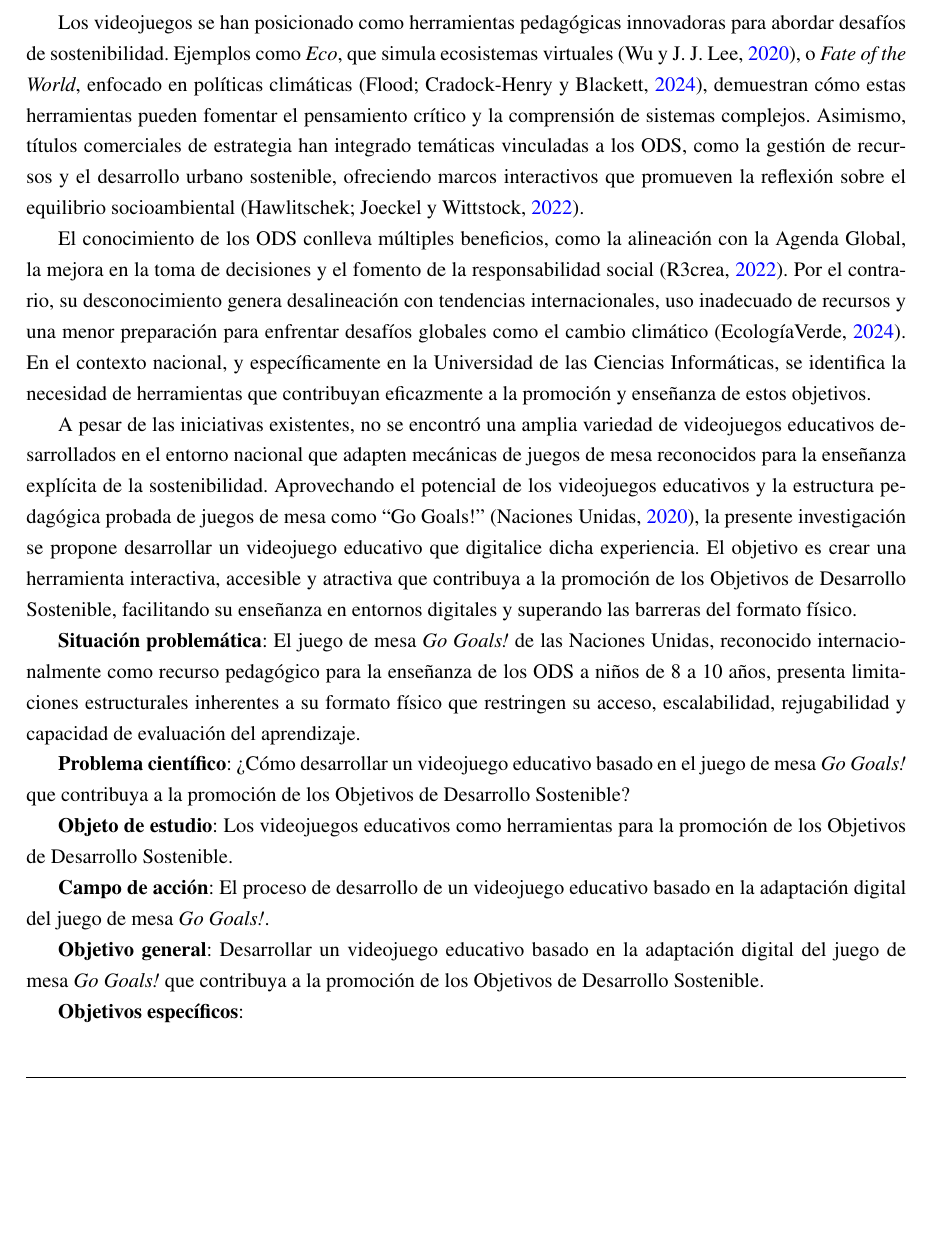
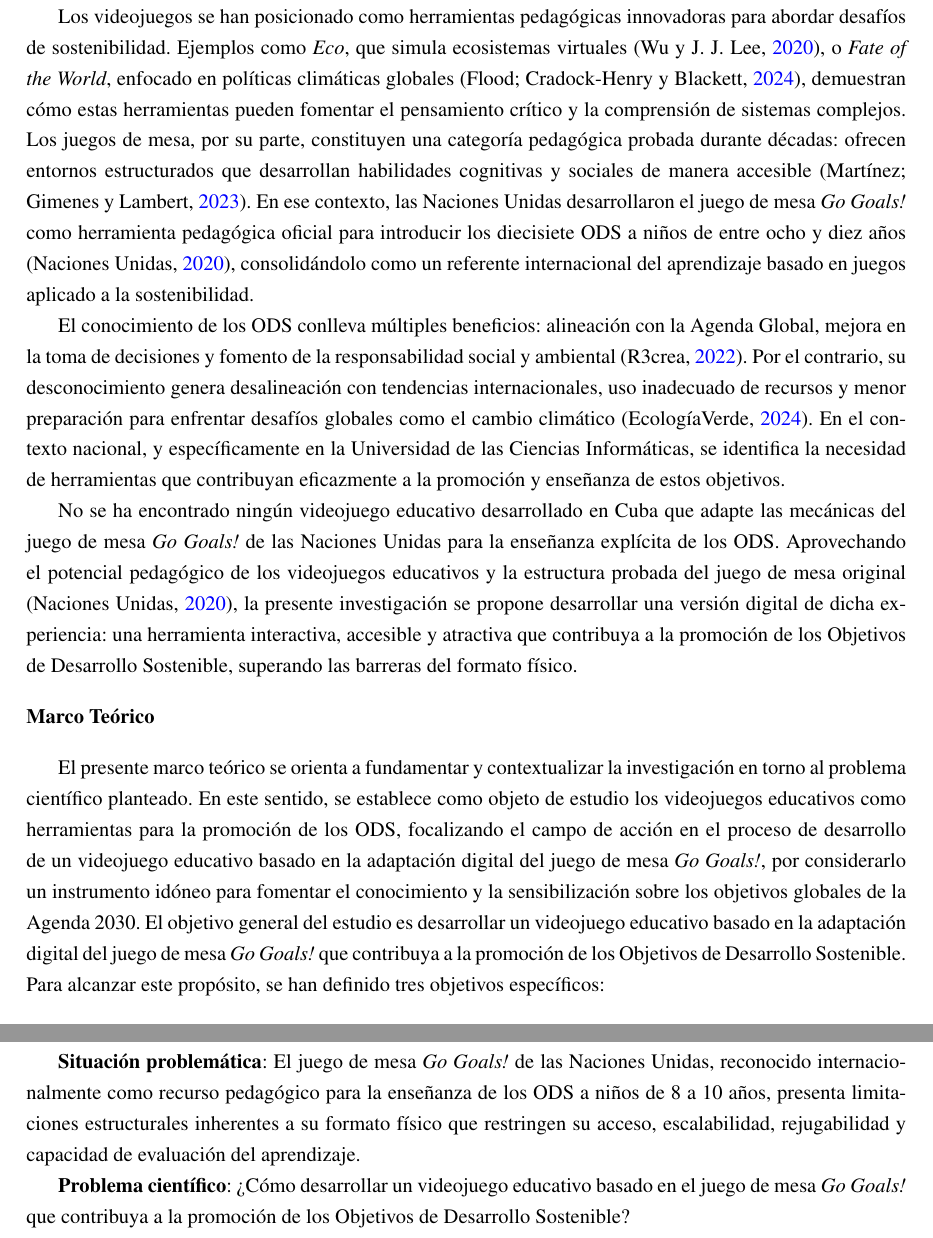
Before and after one commit to rmc03/myThesisOnLaTeX, a LaTeX thesis (example.tex, which reads Introduction.tex): part of page 16 of 68 before the commit and two parts of pages 16 and 17 of 68 after it, the two joined at a grey line, cut so that both start at the same text, the shorter picture padded with empty space. Compiled offline with pdfLaTeX; a LaTeX package or settings file that is missing is left out.

Commit message:
restructure(intro): adapta introduccion a esquema de tesis referencia con seccion Marco Teorico independiente

```diff
--- a/Introduction.tex
+++ b/Introduction.tex
@@ -8,29 +8,28 @@ La educación es un derecho humano fundamental y un motor clave para el desarrol
 
-En Cuba, el sistema educativo ha sido históricamente un pilar del desarrollo social, logrando altas tasas de alfabetización y acceso gratuito en todos los niveles, respaldado por una inversión significativa del PIB \parencite{CubaConstitucion2019}. No obstante, persisten desafíos como la escasez de materiales didácticos, la obsolescencia tecnológica y las limitaciones de conectividad que afectan la calidad educativa en contextos de crisis económica \parencite{BancoMundial2023, MesaLago2022}. El Primer Informe Nacional Voluntario de Cuba \parencite{InformeVoluntarioCuba2021} destaca la necesidad de continuar mejorando la infraestructura y el acceso a tecnologías actualizadas para asegurar una educación de calidad alineada con los estándares internacionales.
+En Cuba, el sistema educativo ha sido históricamente un pilar del desarrollo social. El 99{,}7\% de su población adulta está alfabetizada \parencite{UNESCO2023}, y la educación es gratuita en todos los niveles tal como lo establece la Constitución de la República \parencite{CubaConstitucion2019}. No obstante, persisten desafíos como la escasez de materiales didácticos digitales, la obsolescencia tecnológica y las limitaciones de conectividad que afectan la calidad educativa en contextos de crisis económica \parencite{BancoMundial2023, MesaLago2022}. El Primer Informe Nacional Voluntario de Cuba \parencite{InformeVoluntarioCuba2021} destaca la necesidad de continuar mejorando la infraestructura y el acceso a tecnologías actualizadas para asegurar una educación de calidad alineada con los estándares internacionales.
 
-Los videojuegos se han posicionado como herramientas pedagógicas innovadoras para abordar desafíos de sostenibilidad. Ejemplos como \textit{Eco}, que simula ecosistemas virtuales \parencite{WuLee2020}, o \textit{Fate of the World}, enfocado en políticas climáticas \parencite{FloodCradock2024}, demuestran cómo estas herramientas pueden fomentar el pensamiento crítico y la comprensión de sistemas complejos. Asimismo, títulos comerciales de estrategia han integrado temáticas vinculadas a los ODS, como la gestión de recursos y el desarrollo urbano sostenible, ofreciendo marcos interactivos que promueven la reflexión sobre el equilibrio socioambiental \parencite{Hawlitschek2022}.
+Los videojuegos se han posicionado como herramientas pedagógicas innovadoras para abordar desafíos de sostenibilidad. Ejemplos como \textit{Eco}, que simula ecosistemas virtuales \parencite{WuLee2020}, o \textit{Fate of the World}, enfocado en políticas climáticas globales \parencite{FloodCradock2024}, demuestran cómo estas herramientas pueden fomentar el pensamiento crítico y la comprensión de sistemas complejos. Los juegos de mesa, por su parte, constituyen una categoría pedagógica probada durante décadas: ofrecen entornos estructurados que desarrollan habilidades cognitivas y sociales de manera accesible \parencite{MartinezGimenes2023}. En ese contexto, las Naciones Unidas desarrollaron el juego de mesa \textit{Go Goals!} como herramienta pedagógica oficial para introducir los diecisiete ODS a niños de entre ocho y diez años \parencite{GoGoals2020}, consolidándolo como un referente internacional del aprendizaje basado en juegos aplicado a la sostenibilidad.
 
-El conocimiento de los ODS conlleva múltiples beneficios, como la alineación con la Agenda Global, la mejora en la toma de decisiones y el fomento de la responsabilidad social \parencite{R3crea2022}. Por el contrario, su desconocimiento genera desalineación con tendencias internacionales, uso inadecuado de recursos y una menor preparación para enfrentar desafíos globales como el cambio climático \parencite{EcologiaVerde2024}. En el contexto nacional, y específicamente en la Universidad de las Ciencias Informáticas, se identifica la necesidad de herramientas que contribuyan eficazmente a la promoción y enseñanza de estos objetivos.
+El conocimiento de los ODS conlleva múltiples beneficios: alineación con la Agenda Global, mejora en la toma de decisiones y fomento de la responsabilidad social y ambiental \parencite{R3crea2022}. Por el contrario, su desconocimiento genera desalineación con tendencias internacionales, uso inadecuado de recursos y menor preparación para enfrentar desafíos globales como el cambio climático \parencite{EcologiaVerde2024}. En el contexto nacional, y específicamente en la Universidad de las Ciencias Informáticas, se identifica la necesidad de herramientas que contribuyan eficazmente a la promoción y enseñanza de estos objetivos.
 
-A pesar de las iniciativas existentes, no se encontró una amplia variedad de videojuegos educativos desarrollados en el entorno nacional que adapten mecánicas de juegos de mesa reconocidos para la enseñanza explícita de la sostenibilidad. Aprovechando el potencial de los videojuegos educativos y la estructura pedagógica probada de juegos de mesa como ``Go Goals!'' \parencite{GoGoals2020}, la presente investigación se propone desarrollar un videojuego educativo que digitalice dicha experiencia. El objetivo es crear una herramienta interactiva, accesible y atractiva que contribuya a la promoción de los Objetivos de Desarrollo Sostenible, facilitando su enseñanza en entornos digitales y superando las barreras del formato físico.
+No se ha encontrado ningún videojuego educativo desarrollado en Cuba que adapte las mecánicas del juego de mesa \textit{Go Goals!} de las Naciones Unidas para la enseñanza explícita de los ODS. Aprovechando el potencial pedagógico de los videojuegos educativos y la estructura probada del juego de mesa original \parencite{GoGoals2020}, la presente investigación se propone desarrollar una versión digital de dicha experiencia: una herramienta interactiva, accesible y atractiva que contribuya a la promoción de los Objetivos de Desarrollo Sostenible, superando las barreras del formato físico.
 
-\textbf{Situación problemática}: El juego de mesa \textit{Go Goals!} de las Naciones Unidas, reconocido internacionalmente como recurso pedagógico para la enseñanza de los ODS a niños de 8 a 10 años, presenta limitaciones estructurales inherentes a su formato físico que restringen su acceso, escalabilidad, rejugabilidad y capacidad de evaluación del aprendizaje.
+\bigskip
+\noindent\textbf{Marco Teórico}
+\bigskip
 
-\textbf{Problema científico}: ¿Cómo desarrollar un videojuego educativo basado en el juego de mesa \textit{Go Goals!} que contribuya a la promoción de los Objetivos de Desarrollo Sostenible?
+El presente marco teórico se orienta a fundamentar y contextualizar la investigación en torno al problema científico planteado. En este sentido, se establece como objeto de estudio los videojuegos educativos como herramientas para la promoción de los ODS, focalizando el campo de acción en el proceso de desarrollo de un videojuego educativo basado en la adaptación digital del juego de mesa \textit{Go Goals!}, por considerarlo un instrumento idóneo para fomentar el conocimiento y la sensibilización sobre los objetivos globales de la Agenda 2030. El objetivo general del estudio es desarrollar un videojuego educativo basado en la adaptación digital del juego de mesa \textit{Go Goals!} que contribuya a la promoción de los Objetivos de Desarrollo Sostenible. Para alcanzar este propósito, se han definido tres objetivos específicos:
 
-\textbf{Objeto de estudio}: Los videojuegos educativos como herramientas para la promoción de los Objetivos de Desarrollo Sostenible.
-
-\textbf{Campo de acción}: El proceso de desarrollo de un videojuego educativo basado en la adaptación digital del juego de mesa \textit{Go Goals!}.
-
-\textbf{Objetivo general}: Desarrollar un videojuego educativo basado en la adaptación digital del juego de mesa \textit{Go Goals!} que contribuya a la promoción de los Objetivos de Desarrollo Sostenible.
-
-\textbf{Objetivos específicos}:
 \begin{enumerate}
     \item Establecer los referentes teórico-metodológicos relacionados con la promoción de los Objetivos de Desarrollo Sostenible mediante videojuegos educativos.
     \item Realizar el análisis, diseño e implementación del videojuego educativo basado en \textit{Go Goals!}.
     \item Validar el funcionamiento del videojuego a través de la aplicación de métricas de calidad y pruebas de software.
 \end{enumerate}
 
-\textbf{Métodos de investigación}: La metodología de investigación se fundamenta en un enfoque integral que combina métodos empíricos, como la observación apoyada en el análisis comparativo de otros videojuegos, con métodos teóricos, como la modelación y el análisis-síntesis, garantizando así una comprensión y análisis del fenómeno desde múltiples perspectivas.
+\textbf{Situación problemática}: El juego de mesa \textit{Go Goals!} de las Naciones Unidas, reconocido internacionalmente como recurso pedagógico para la enseñanza de los ODS a niños de 8 a 10 años, presenta limitaciones estructurales inherentes a su formato físico que restringen su acceso, escalabilidad, rejugabilidad y capacidad de evaluación del aprendizaje.
 
-\textbf{Estructura capitular}: El presente trabajo se estructura en tres capítulos. El Capítulo I establece los referentes teórico-metodológicos sobre el objeto de estudio, sistematizando los fundamentos del aprendizaje basado en juegos, la gamificación educativa y las tecnologías seleccionadas. El Capítulo II aborda el análisis, diseño e implementación del videojuego, presentando los artefactos de ingeniería de requisitos, la arquitectura de la solución y los prototipos de interfaces gráficas. El Capítulo III valida la solución propuesta mediante la aplicación de pruebas de software y métricas de calidad.
+\textbf{Problema científico}: ¿Cómo desarrollar un videojuego educativo basado en el juego de mesa \textit{Go Goals!} que contribuya a la promoción de los Objetivos de Desarrollo Sostenible?
+
+\textbf{Métodos de investigación}: La metodología de investigación se fundamenta en un enfoque integral que combina métodos empíricos, como la observación apoyada en el análisis comparativo de otros videojuegos educativos, con métodos teóricos, como la modelación y el análisis-síntesis, garantizando así una comprensión del fenómeno desde múltiples perspectivas.
+
+\textbf{Estructura capitular}: El presente trabajo se estructura en tres capítulos. El \textbf{Capítulo I} establece los referentes teórico-metodológicos sobre el objeto de estudio, sistematizando los fundamentos del aprendizaje basado en juegos, la gamificación educativa y las tecnologías seleccionadas. El \textbf{Capítulo II} aborda el análisis, diseño e implementación del videojuego, presentando los artefactos de ingeniería de requisitos, la arquitectura de la solución y los prototipos de interfaces gráficas. El \textbf{Capítulo III} valida la solución propuesta mediante la aplicación de pruebas de software y métricas de calidad.
```
Also changed, not shown: Introduction.tex (6 more changed lines).
